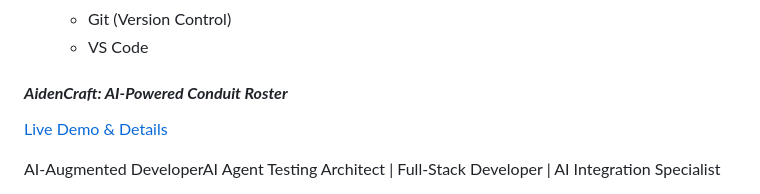
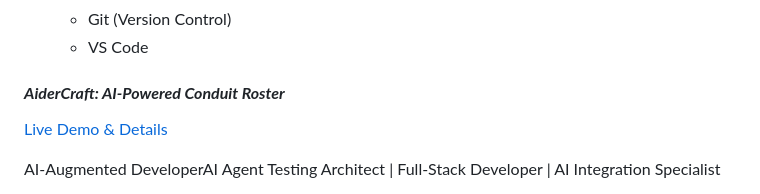
Before and after one commit to ElReyUno/ElReyUno, a Markdown page: README.md, the part around the change printed below. Rendered like a GitHub page.

```diff
--- a/README.md
+++ b/README.md
@@ -149,7 +149,7 @@ SaaS Growth Hacker | Data Shaman | Code Alchemist
   - Git (Version Control)
   - VS Code
 
-#### **_AidenCraft: AI-Powered Conduit Roster_**
+#### **_AiderCraft: AI-Powered Conduit Roster_**
 
 [Live Demo & Details](https://elreyuno.github.io/AiderCraft/)
 
```
Also changed, not shown: other parts of README.md (+1 -1 lines).
